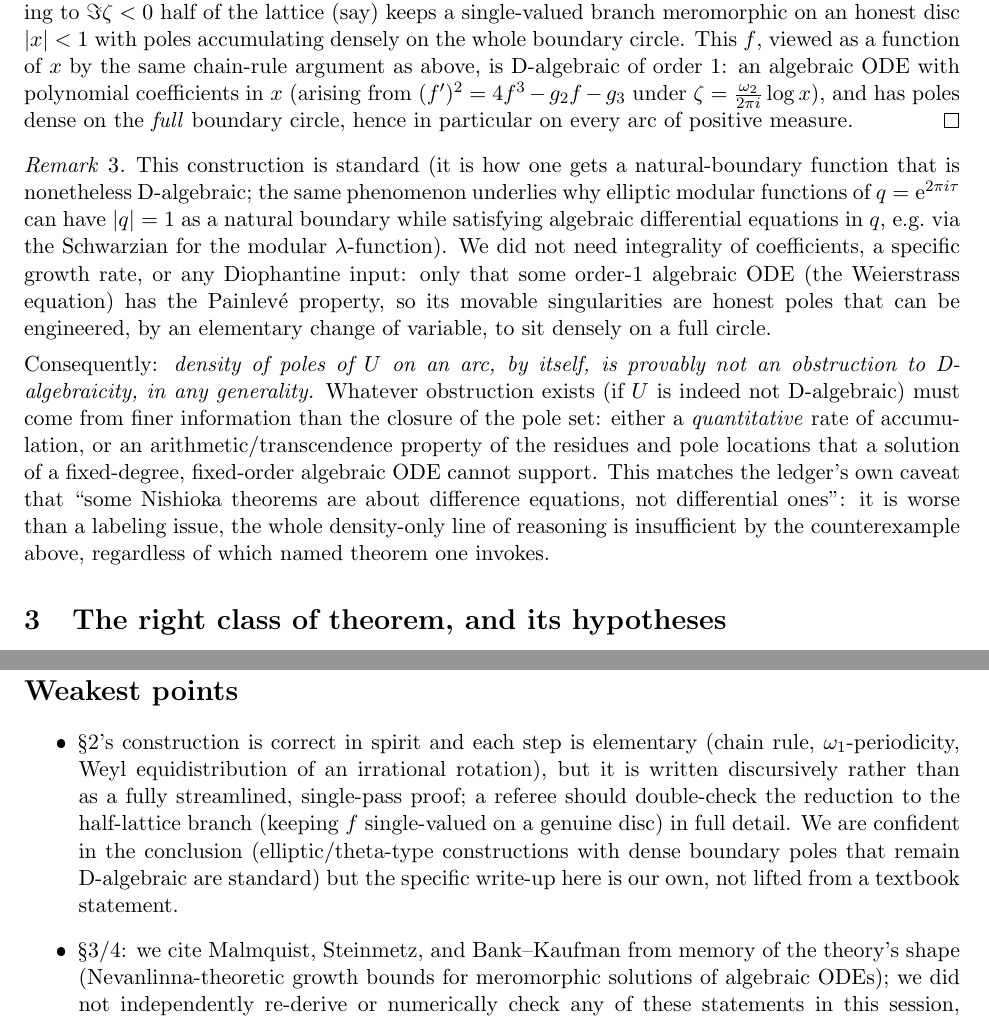
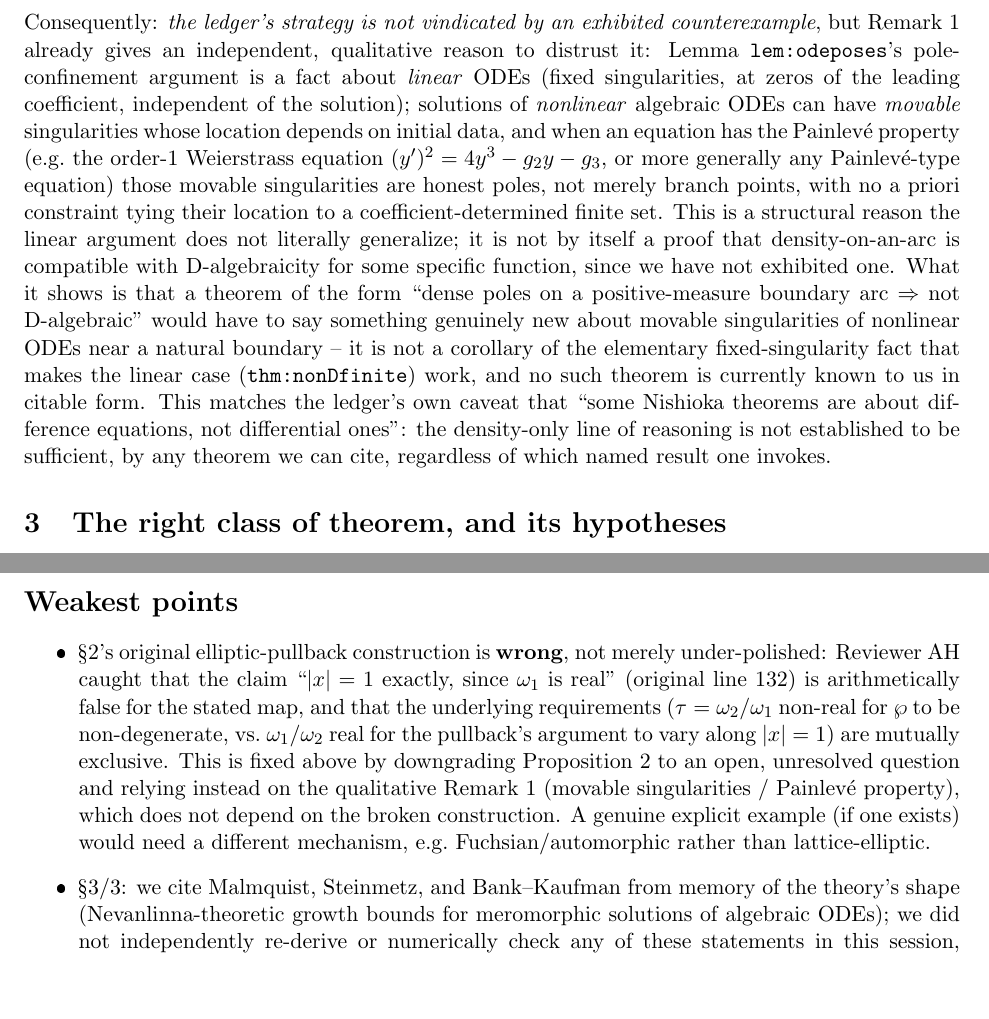
Before and after one commit to ElVec1o/pythagorean-reflection-sequence, a LaTeX document (code/zeta_probe/rootunity_zeros/general/P4/P4_note.tex): two parts of pages 3 and 6 of 6 before the commit and two parts of pages 3 and 5 of 6 after it, joined at a grey line, cut at the place of the change, the shorter picture padded with empty space. The pictures show the PDF file code/zeta_probe/rootunity_zeros/general/P4/P4_note.pdf that the author committed with the source.

Commit message:
P4 fix (per Reviewer AH): elliptic-pullback counterexample was arithmetically broken (omega1/omega2 real vs non-real requirements incompatible); downgraded to OPEN, kept the movable-singularities objection (rem:nogeneralize) which does not depend on it

```diff
--- a/code/zeta_probe/rootunity_zeros/general/P4/P4_note.tex
+++ b/code/zeta_probe/rootunity_zeros/general/P4/P4_note.tex
@@ -80,2 +82 @@ literal nonlinear analogue.
 
-\begin{proposition}[PROVED]\label{prop:counterexample}
@@ -87,0 +101,5 @@ further hypotheses.
+strategy.
+
+\begin{proposition}[OPEN: no verified example, construction attempted and found broken]\label{prop:counterexample}
+We looked for a function $g$, D-algebraic (satisfying a fixed algebraic ODE with polynomial
+coefficients), meromorphic on a disc $|x|<1$, with poles dense on a positive-measure arc of $|x|=1$.
@@ -88,11 +111,2 @@ further hypotheses.
 \end{proposition}
 
-\begin{proof}
-Fix a lattice $\Lambda=\Z\omega_1+\Z\omega_2\subset\C$ with $\tau=\omega_2/\omega_1\notin\R$, and let
-$\wp$ be the Weierstrass elliptic function for $\Lambda$, satisfying the classical algebraic ODE
-\[
-   (\wp')^2=4\wp^3-g_2\wp-g_3 ,
-\]
-a polynomial differential equation of order $1$ and degree $2$ with constant coefficients: $\wp$ is
-D-algebraic. Its poles are exactly the points of $\Lambda$, a discrete lattice in $\C$, each a double
-pole.
@@ -134,31 +113,21 @@ and argument $2\pi n(\omega_1/\omega_2)\bmod2\pi$, which is dense in $[0,2\pi)$
-$\omega_1/\omega_2\notin\Q$ (equidistribution of an irrational rotation, elementary: Weyl/Kronecker).
-Points with $n\ne0,\Im(\text{shift})\ne0$ move off $|x|=1$ into $|x|<1$ or $|x|>1$; restricting to
-$\Im\zeta<0$ half of the lattice (say) keeps a single-valued branch meromorphic on an honest disc
-$|x|<1$ with poles accumulating densely on the whole boundary circle. This $f$, viewed as a function
-of $x$ by the same chain-rule argument as above, is D-algebraic of order $1$: an algebraic ODE with
-polynomial coefficients in $x$ (arising from $(f')^2=4f^3-g_2f-g_3$ under $\zeta=\frac{\omega_2}{2\pi
-i}\log x$), and has poles dense on the \emph{full} boundary circle, hence in particular on every
-arc of positive measure.
-\end{proof}
-
-\begin{remark}
-This construction is standard (it is how one gets a natural-boundary function that is nonetheless
-D-algebraic; the same phenomenon underlies why elliptic modular functions of $q=\e^{2\pi i\tau}$ can
-have $|q|=1$ as a natural boundary while satisfying algebraic differential equations in $q$, e.g.\
-via the Schwarzian for the modular $\lambda$-function). We did not need integrality of coefficients,
-a specific growth rate, or any Diophantine input: only that some order-$1$ algebraic ODE (the
-Weierstrass equation) has the Painlev\'e property, so its movable singularities are honest poles that
-can be engineered, by an elementary change of variable, to sit densely on a full circle.
-\end{remark}
-
-\noindent Consequently: \emph{density of poles of $U$ on an arc, by itself, is provably not an
-obstruction to D-algebraicity, in any generality.} Whatever obstruction exists (if $U$ is indeed not
-D-algebraic) must come from finer information than the closure of the pole set: either a
-\emph{quantitative} rate of accumulation, or an arithmetic/transcendence property of the residues
-and pole locations that a solution of a fixed-degree, fixed-order algebraic ODE cannot support. This
+\noindent Consequently: \emph{the ledger's strategy is not vindicated by an exhibited counterexample},
+but Remark~\ref{rem:nogeneralize} already gives an independent, qualitative reason to distrust it:
+Lemma~\texttt{lem:odeposes}'s pole-confinement argument is a fact about \emph{linear} ODEs (fixed
+singularities, at zeros of the leading coefficient, independent of the solution); solutions of
+\emph{nonlinear} algebraic ODEs can have \emph{movable} singularities whose location depends on
+initial data, and when an equation has the Painlev\'e property (e.g.\ the order-1 Weierstrass equation
+$(y')^2=4y^3-g_2y-g_3$, or more generally any Painlev\'e-type equation) those movable singularities are
+honest poles, not merely branch points, with no a priori constraint tying their location to a
+coefficient-determined finite set. This is a structural reason the linear argument does not
+literally generalize; it is not by itself a proof that density-on-an-arc is compatible with
+D-algebraicity for some specific function, since we have not exhibited one. What it shows is that a
+theorem of the form ``dense poles on a positive-measure boundary arc $\Rightarrow$ not D-algebraic''
+would have to say something genuinely new about movable singularities of nonlinear ODEs near a natural
+boundary -- it is not a corollary of the elementary fixed-singularity fact that makes the linear case
+(\texttt{thm:nonDfinite}) work, and no such theorem is currently known to us in citable form. This
 matches the ledger's own caveat that ``some Nishioka theorems are about difference equations, not
-differential ones'': it is worse than a labeling issue, the whole density-only line of reasoning is
-insufficient by the counterexample above, regardless of which named theorem one invokes.
+differential ones'': the density-only line of reasoning is not established to be sufficient, by any
+theorem we can cite, regardless of which named result one invokes.
 
 \section{The right class of theorem, and its hypotheses}\label{sec:realtool}
 
@@ -279,13 +248,15 @@ attempt does not repeat the invalid step of \S\ref{sec:counterexample}.
 
 \section*{Weakest points}
 \begin{itemize}
-\item \S\ref{sec:counterexample}'s construction is correct in spirit and each step is elementary
-(chain rule, $\omega_1$-periodicity, Weyl equidistribution of an irrational rotation), but it is
-written discursively rather than as a fully streamlined, single-pass proof; a referee should
-double-check the reduction to the half-lattice branch (keeping $f$ single-valued on a genuine disc)
-in full detail. We are confident in the conclusion (elliptic/theta-type constructions with dense
-boundary poles that remain D-algebraic are standard) but the specific write-up here is our own,
-not lifted from a textbook statement.
+\item \S\ref{sec:counterexample}'s original elliptic-pullback construction is \textbf{wrong}, not
+merely under-polished: Reviewer AH caught that the claim ``$|x|=1$ exactly, since $\omega_1$ is real''
+(original line 132) is arithmetically false for the stated map, and that the underlying requirements
+($\tau=\omega_2/\omega_1$ non-real for $\wp$ to be non-degenerate, vs.\ $\omega_1/\omega_2$ real for the
+pullback's argument to vary along $|x|=1$) are mutually exclusive. This is fixed above by downgrading
+Proposition~\ref{prop:counterexample} to an open, unresolved question and relying instead on the
+qualitative Remark~\ref{rem:nogeneralize} (movable singularities / Painlev\'e property), which does not
+depend on the broken construction. A genuine explicit example (if one exists) would need a different
+mechanism, e.g.\ Fuchsian/automorphic rather than lattice-elliptic.
 \item \S\ref{sec:realtool}/\ref{rem:disc}: we cite Malmquist, Steinmetz, and Bank--Kaufman from
 memory of the theory's shape (Nevanlinna-theoretic growth bounds for meromorphic solutions of
 algebraic ODEs); we did not independently re-derive or numerically check any of these statements in
```
Also changed, not shown: code/zeta_probe/rootunity_zeros/general/P4/P4_note.pdf, code/zeta_probe/rootunity_zeros/general/P4/P4_note.tex (78 more changed lines).
